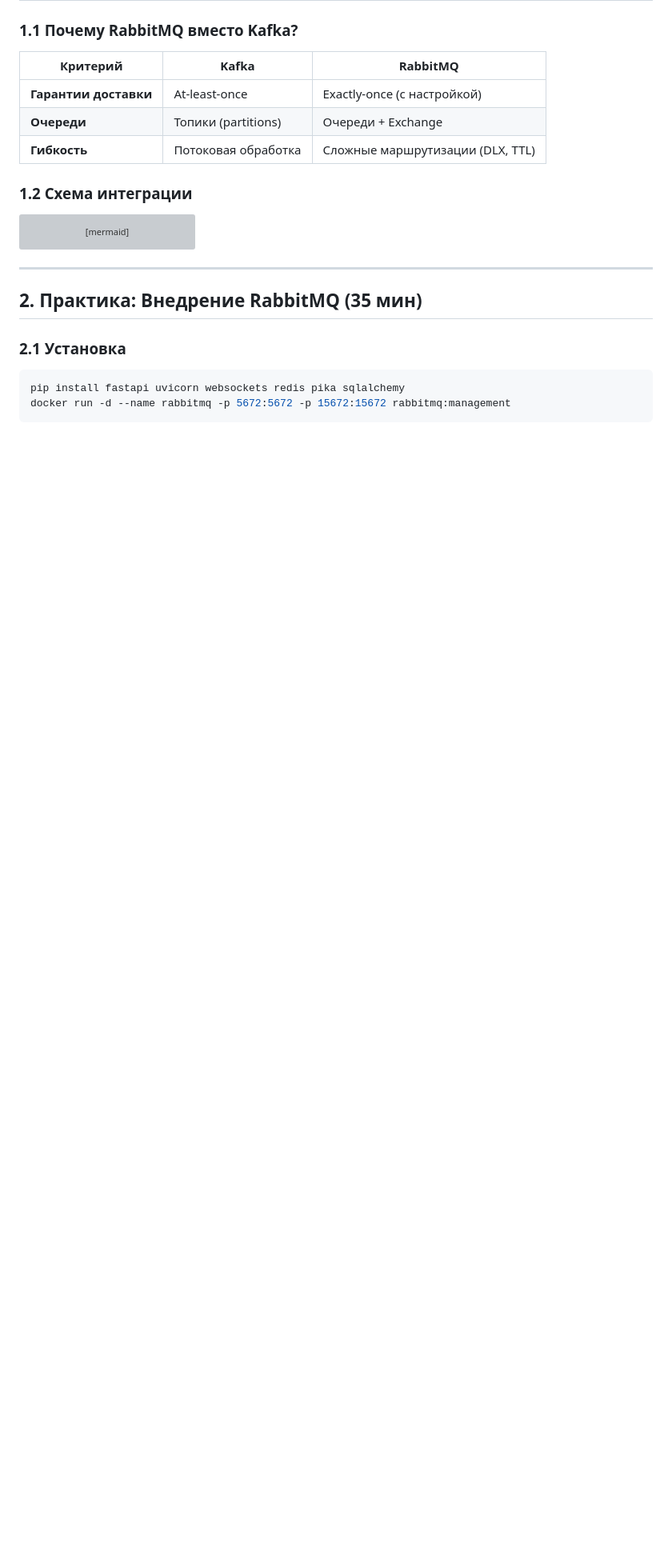
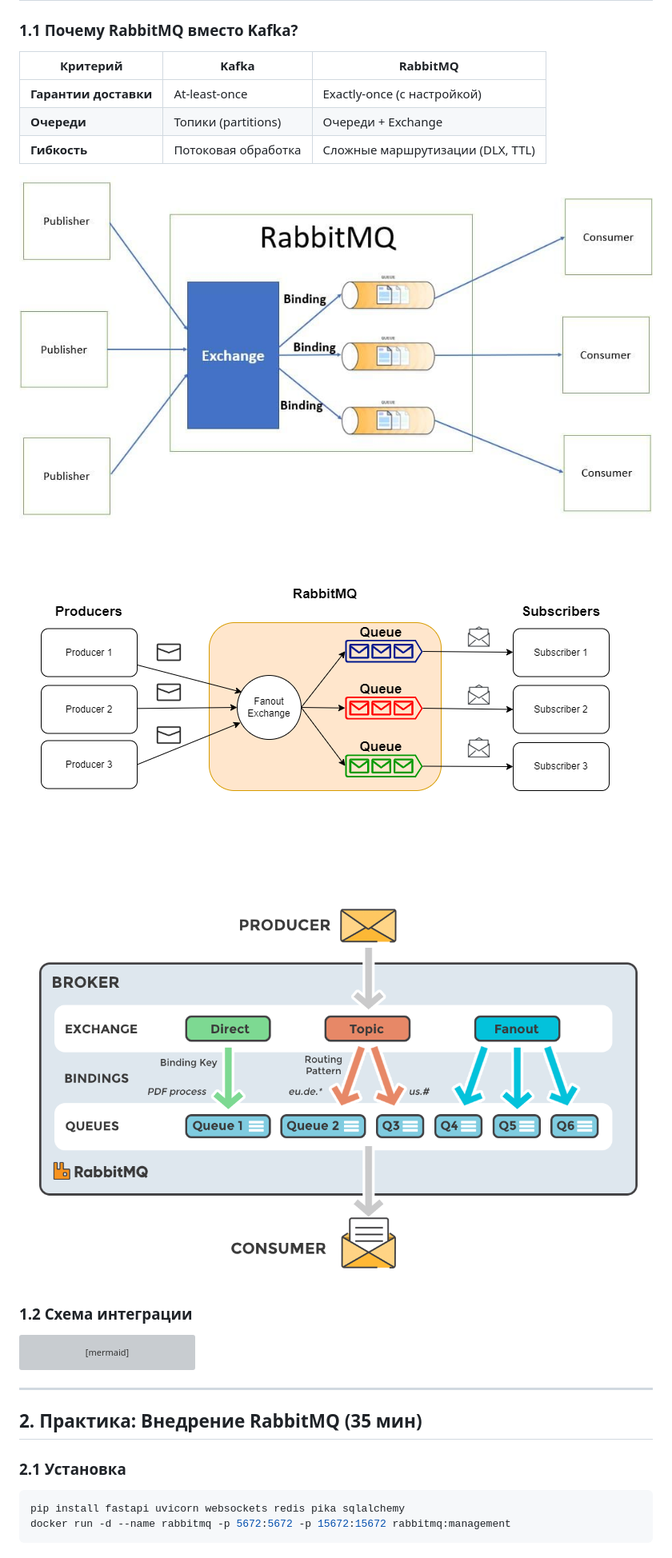
Before and after one commit to nesrv/webinar_architect_api, a Markdown page: m10/lect-1-Rabbit.md, the part around the change. Shown: that part at 80% size. GitHub-like rendering; pictures changed too: m10/image-1.png (added), m10/image-2.png (added), m10/image.png (added); blank space fills up the shorter version; grey boxes are pictures that could not be loaded.

````diff
--- a/m10/lect-1-Rabbit.md
+++ b/m10/lect-1-Rabbit.md
@@ -12,6 +12,14 @@
 | **Гарантии доставки** | At-least-once       | Exactly-once (с настройкой) |
 | **Очереди**        | Топики (partitions)   | Очереди + Exchange    |
 | **Гибкость**       | Потоковая обработка   | Сложные маршрутизации (DLX, TTL) |
+
+
+![alt text](image.png)
+
+![alt text](image-2.png)
+
+
+![alt text](image-1.png)
 
 ### **1.2 Схема интеграции**
 ```mermaid
````
Also changed, not shown: m9/ex-1-chat-API/README.md (added, +81 -0 lines), m9/lect-1.md (+2 -2 lines), 10 other files.
